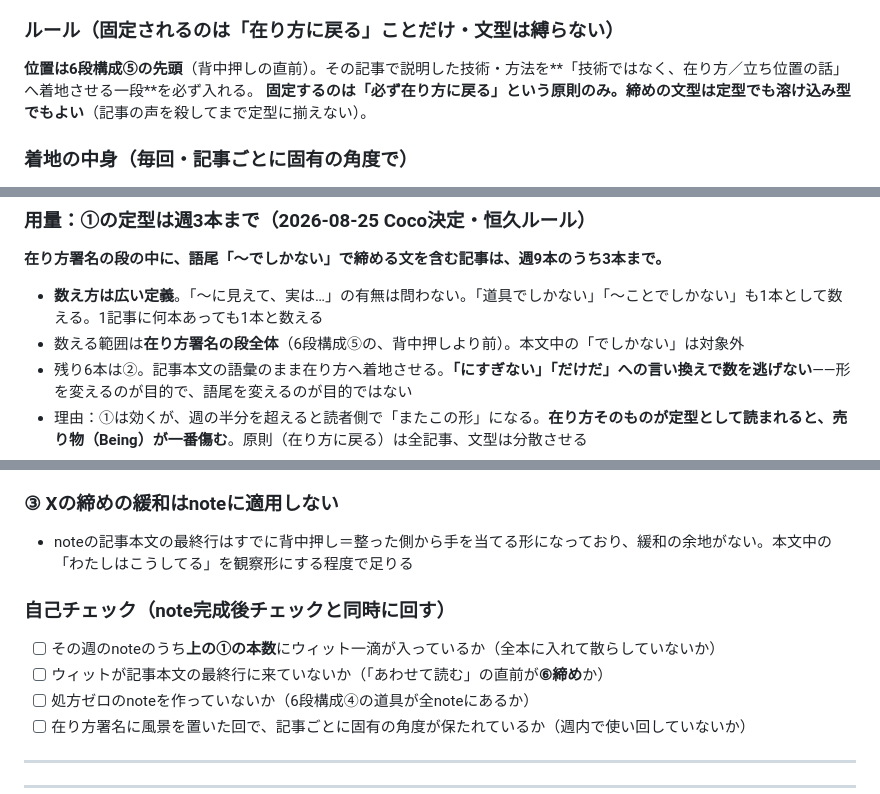
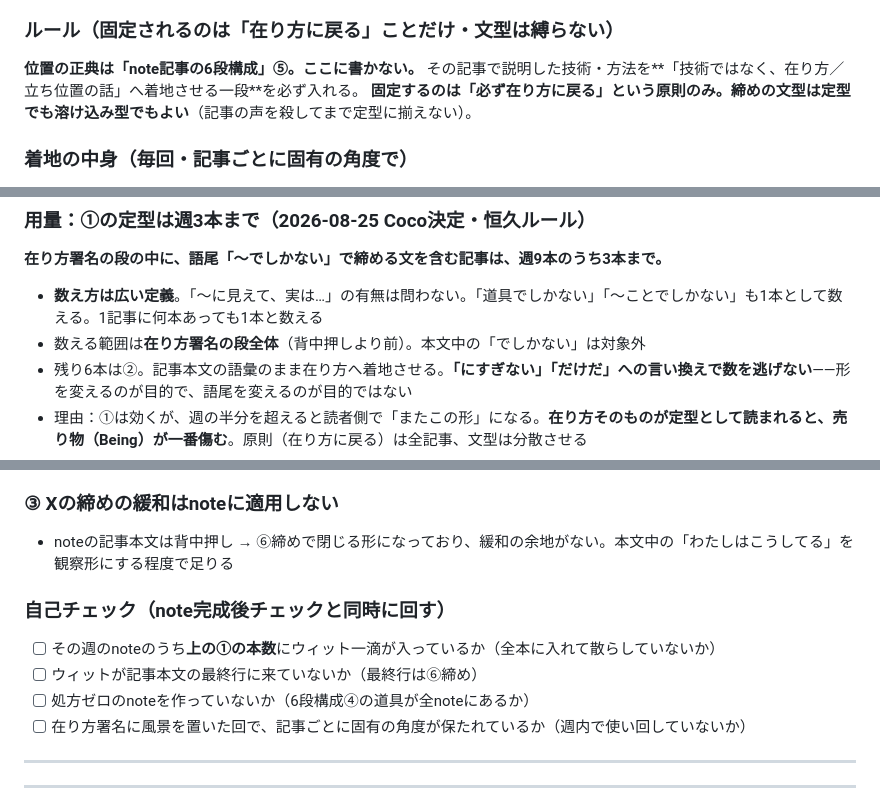
Before and after one commit to Coco930118/weekly, a Markdown page: rules/note.md, 3 parts joined by grey strips. Drawn GitHub-style.

```diff
--- a/rules/note.md
+++ b/rules/note.md
@@ -293,7 +293,7 @@ note.com ダッシュボードの**週間ビューの降順**で進める。テ
 - **在り方署名がこの軸から出ているかを、書いたあとに一度だけ確かめる**
 
 ### ルール（固定されるのは「在り方に戻る」ことだけ・文型は縛らない）
-**位置は6段構成⑤の先頭**（背中押しの直前）。その記事で説明した技術・方法を**「技術ではなく、在り方／立ち位置の話」へ着地させる一段**を必ず入れる。
+**位置の正典は「note記事の6段構成」⑤。ここに書かない。** その記事で説明した技術・方法を**「技術ではなく、在り方／立ち位置の話」へ着地させる一段**を必ず入れる。
 **固定するのは「必ず在り方に戻る」という原則のみ。締めの文型は定型でも溶け込み型でもよい**（記事の声を殺してまで定型に揃えない）。
 
 ### 着地の中身（毎回・記事ごとに固有の角度で）
@@ -308,7 +308,7 @@ note.com ダッシュボードの**週間ビューの降順**で進める。テ
 ### 用量：①の定型は週3本まで（2026-08-25 Coco決定・恒久ルール）
 **在り方署名の段の中に、語尾「〜でしかない」で締める文を含む記事は、週9本のうち3本まで。**
 - **数え方は広い定義**。「〜に見えて、実は…」の有無は問わない。「道具でしかない」「〜ことでしかない」も1本として数える。1記事に何本あっても1本と数える
-- 数える範囲は**在り方署名の段全体**（6段構成⑤の、背中押しより前）。本文中の「でしかない」は対象外
+- 数える範囲は**在り方署名の段全体**（背中押しより前）。本文中の「でしかない」は対象外
 - 残り6本は②。記事本文の語彙のまま在り方へ着地させる。**「にすぎない」「だけだ」への言い換えで数を逃げない**——形を変えるのが目的で、語尾を変えるのが目的ではない
 - 理由：①は効くが、週の半分を超えると読者側で「またこの形」になる。**在り方そのものが定型として読まれると、売り物（Being）が一番傷む**。原則（在り方に戻る）は全記事、文型は分散させる
 - **配信済みには遡及しない**（新ルールは過去記事に遡及しない、の原則どおり）。検出しても `reference/note_fix_queue.json` に入れるだけ。**生成済み・未配信の週は直す**
@@ -423,11 +423,11 @@ note ID → ①②③の判定（OK／要修正）／要修正の具体箇所と
 - 代わりに、**在り方署名の一段に「整った側の風景を一場面」入れてよい**。抽象の一言だけで着地するより絵が残る。条件は既存の署名ルールのまま（記事ごとに固有の角度／content_markdown と content_html の**両方**／「あわせて読む」の直前）
 
 ### ③ Xの締めの緩和はnoteに適用しない
-- noteの記事本文の最終行はすでに背中押し＝整った側から手を当てる形になっており、緩和の余地がない。本文中の「わたしはこうしてる」を観察形にする程度で足りる
+- noteの記事本文は背中押し → ⑥締めで閉じる形になっており、緩和の余地がない。本文中の「わたしはこうしてる」を観察形にする程度で足りる
 
 ### 自己チェック（note完成後チェックと同時に回す）
 - [ ] その週のnoteのうち**上の①の本数**にウィット一滴が入っているか（全本に入れて散らしていないか）
-- [ ] ウィットが記事本文の最終行に来ていないか（「あわせて読む」の直前が**⑥締め**か）
+- [ ] ウィットが記事本文の最終行に来ていないか（最終行は⑥締め）
 - [ ] 処方ゼロのnoteを作っていないか（6段構成④の道具が全noteにあるか）
 - [ ] 在り方署名に風景を置いた回で、記事ごとに固有の角度が保たれているか（週内で使い回していないか）
 
```
Also changed, not shown: other parts of rules/note.md (+3 -3 lines).
